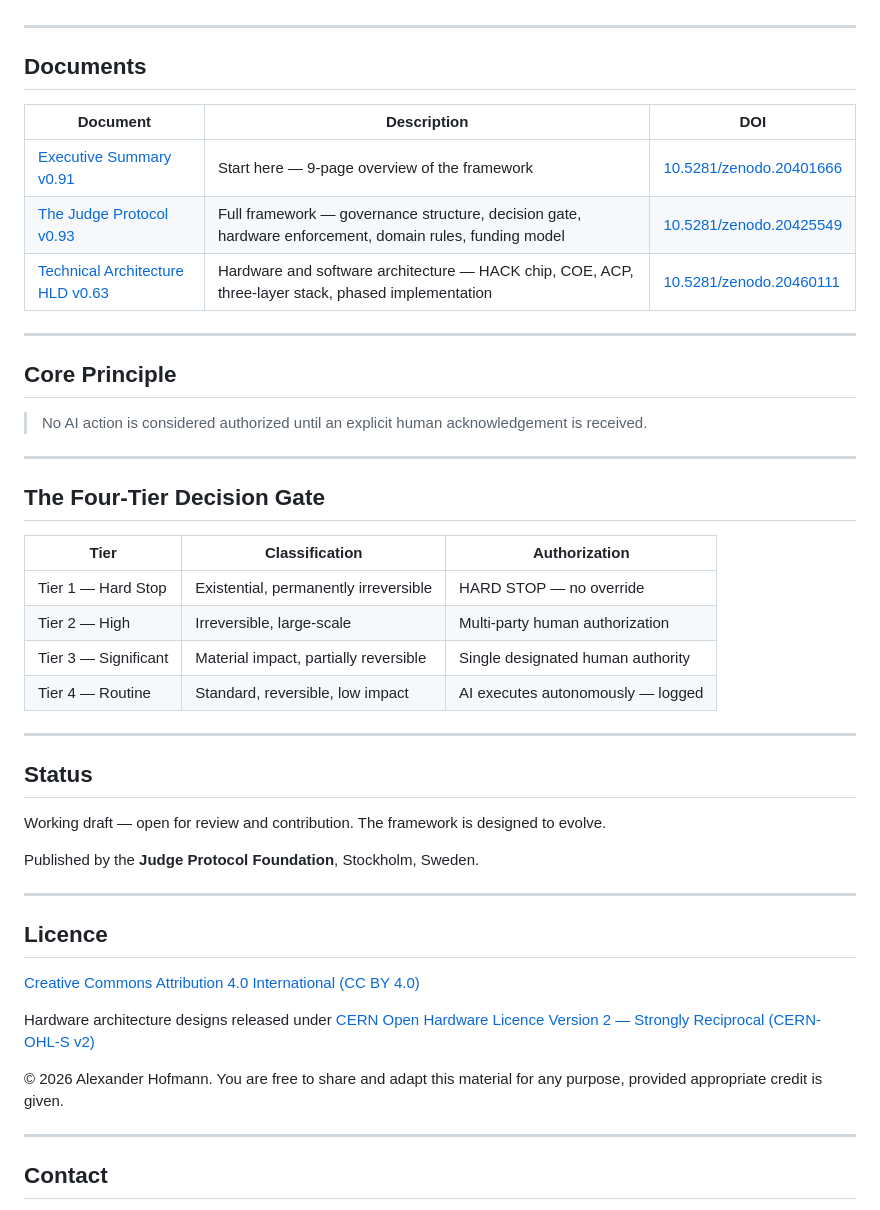
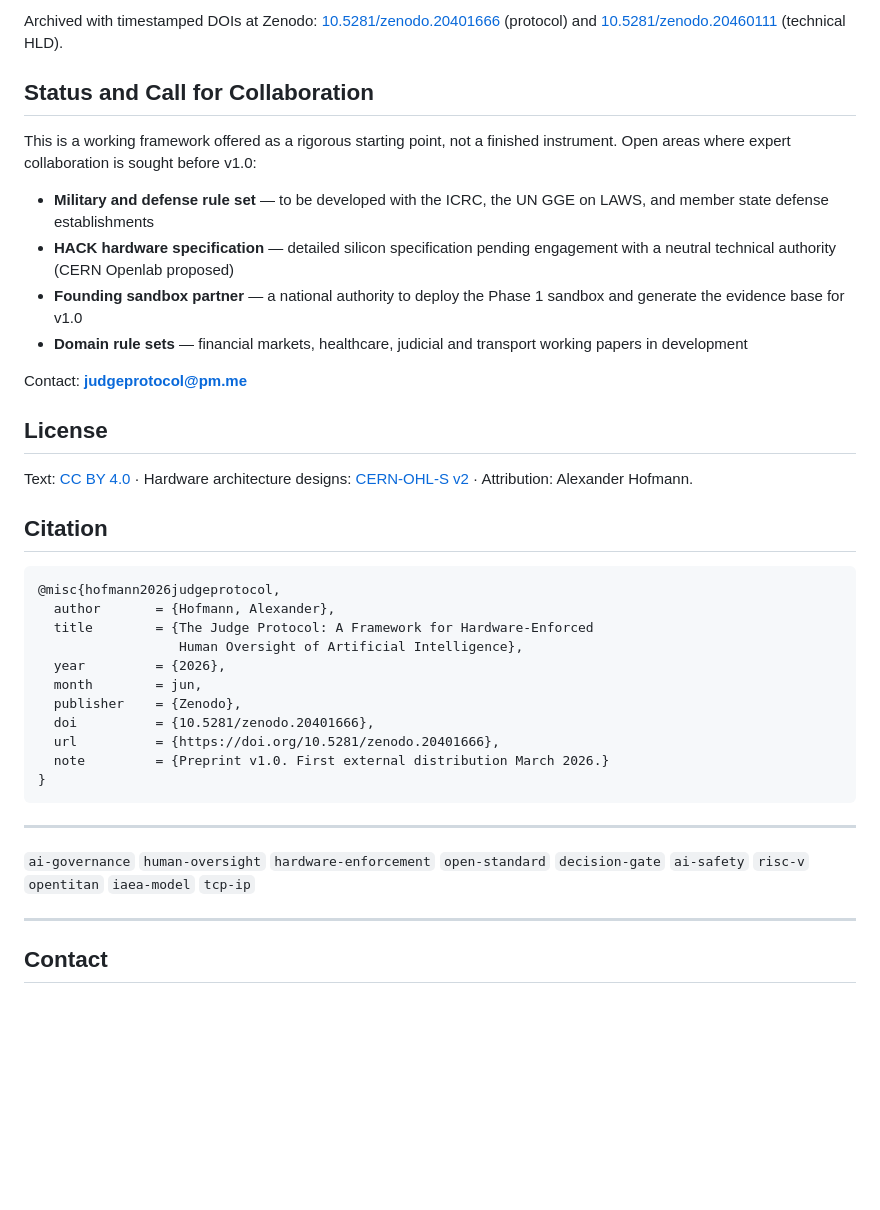
Before and after one commit to judgeprotocol/protocol, a Markdown page: README.md, the part around one of its changes. GitHub-like rendering; blank space fills up the shorter version.

````diff
--- a/README.md
+++ b/README.md
@@ -22,48 +55,39 @@ Built on the same architectural principle as TCP/IP: just as no packet is consid
+Archived with timestamped DOIs at Zenodo: [10.5281/zenodo.20401666](https://doi.org/10.5281/zenodo.20401666) (protocol) and [10.5281/zenodo.20460111](https://doi.org/10.5281/zenodo.20460111) (technical HLD).
+
+## Status and Call for Collaboration
+
+This is a working framework offered as a rigorous starting point, not a finished instrument. Open areas where expert collaboration is sought before v1.0:
+
+- **Military and defense rule set** — to be developed with the ICRC, the UN GGE on LAWS, and member state defense establishments
+- **HACK hardware specification** — detailed silicon specification pending engagement with a neutral technical authority (CERN Openlab proposed)
+- **Founding sandbox partner** — a national authority to deploy the Phase 1 sandbox and generate the evidence base for v1.0
+- **Domain rule sets** — financial markets, healthcare, judicial and transport working papers in development
+
+Contact: **judgeprotocol@pm.me**
+
+## License
+
+Text: [CC BY 4.0](https://creativecommons.org/licenses/by/4.0/) · Hardware architecture designs: [CERN-OHL-S v2](https://ohwr.org/cern_ohl_s_v2.txt) · Attribution: Alexander Hofmann.
+
+## Citation
+
+```bibtex
+@misc{hofmann2026judgeprotocol,
+  author       = {Hofmann, Alexander},
+  title        = {The Judge Protocol: A Framework for Hardware-Enforced
+                  Human Oversight of Artificial Intelligence},
+  year         = {2026},
+  month        = jun,
+  publisher    = {Zenodo},
+  doi          = {10.5281/zenodo.20401666},
+  url          = {https://doi.org/10.5281/zenodo.20401666},
+  note         = {Preprint v1.0. First external distribution March 2026.}
+}
+```
 
 ---
 
-## Documents
-
-| Document | Description | DOI |
-|---|---|---|
-| [Executive Summary v0.91](judge_protocol_executive_summary_v0_91.pdf) | Start here — 9-page overview of the framework | [10.5281/zenodo.20401666](https://doi.org/10.5281/zenodo.20401666) |
-| [The Judge Protocol v0.93](judge_protocol_v0_93.pdf) | Full framework — governance structure, decision gate, hardware enforcement, domain rules, funding model | [10.5281/zenodo.20425549](https://doi.org/10.5281/zenodo.20425549) |
-| [Technical Architecture HLD v0.63](judge_protocol_hld_v0_63.pdf) | Hardware and software architecture — HACK chip, COE, ACP, three-layer stack, phased implementation | [10.5281/zenodo.20460111](https://doi.org/10.5281/zenodo.20460111) |
-
----
-
-## Core Principle
-
-> No AI action is considered authorized until an explicit human acknowledgement is received.
-
----
-
-## The Four-Tier Decision Gate
-
-| Tier | Classification | Authorization |
-|---|---|---|
-| Tier 1 — Hard Stop | Existential, permanently irreversible | HARD STOP — no override |
-| Tier 2 — High | Irreversible, large-scale | Multi-party human authorization |
-| Tier 3 — Significant | Material impact, partially reversible | Single designated human authority |
-| Tier 4 — Routine | Standard, reversible, low impact | AI executes autonomously — logged |
-
----
-
-## Status
-
-Working draft — open for review and contribution. The framework is designed to evolve.
-
-Published by the **Judge Protocol Foundation**, Stockholm, Sweden.
-
----
-
-## Licence
-
-[Creative Commons Attribution 4.0 International (CC BY 4.0)](https://creativecommons.org/licenses/by/4.0/)
-
-Hardware architecture designs released under [CERN Open Hardware Licence Version 2 — Strongly Reciprocal (CERN-OHL-S v2)](https://ohwr.org/cern_ohl_s_v2.txt)
-
-© 2026 Alexander Hofmann. You are free to share and adapt this material for any purpose, provided appropriate credit is given.
+`ai-governance` `human-oversight` `hardware-enforcement` `open-standard` `decision-gate` `ai-safety` `risc-v` `opentitan` `iaea-model` `tcp-ip`
 
 ---
 
````
Also changed, not shown: other parts of README.md (+44 -11 lines).
